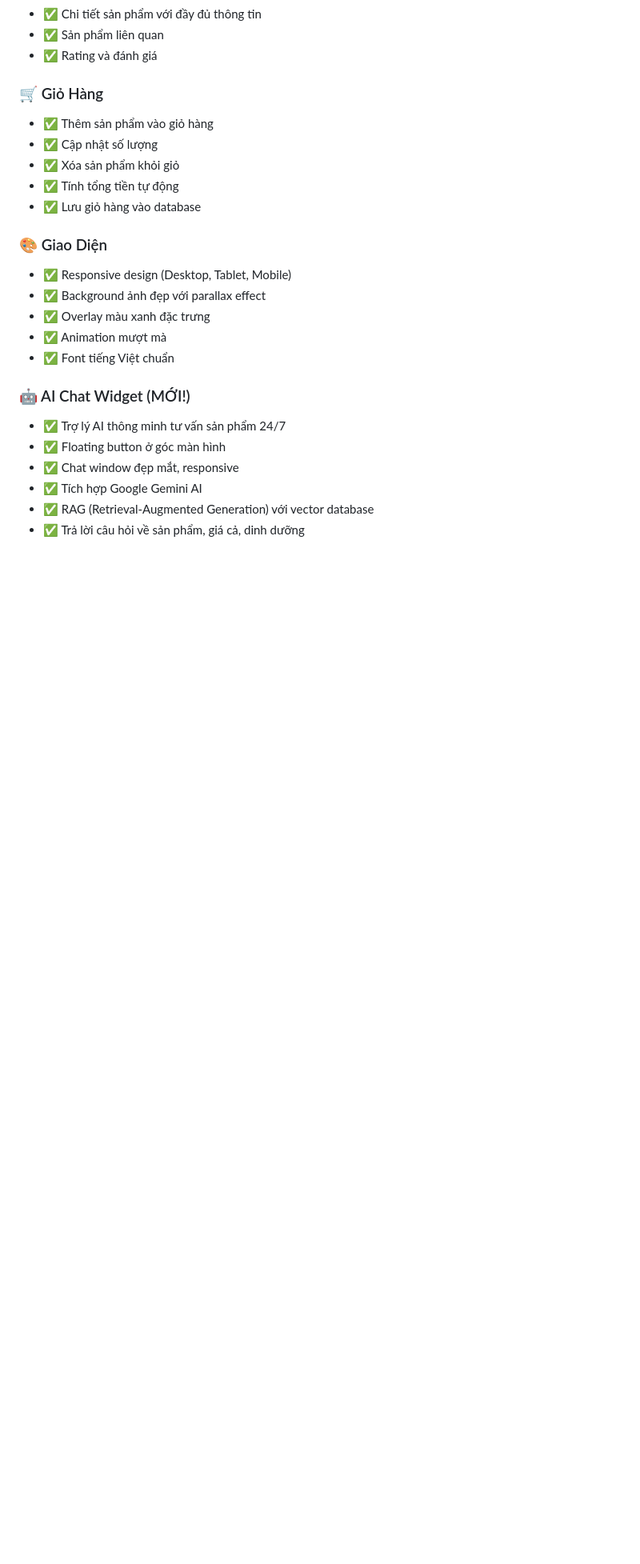
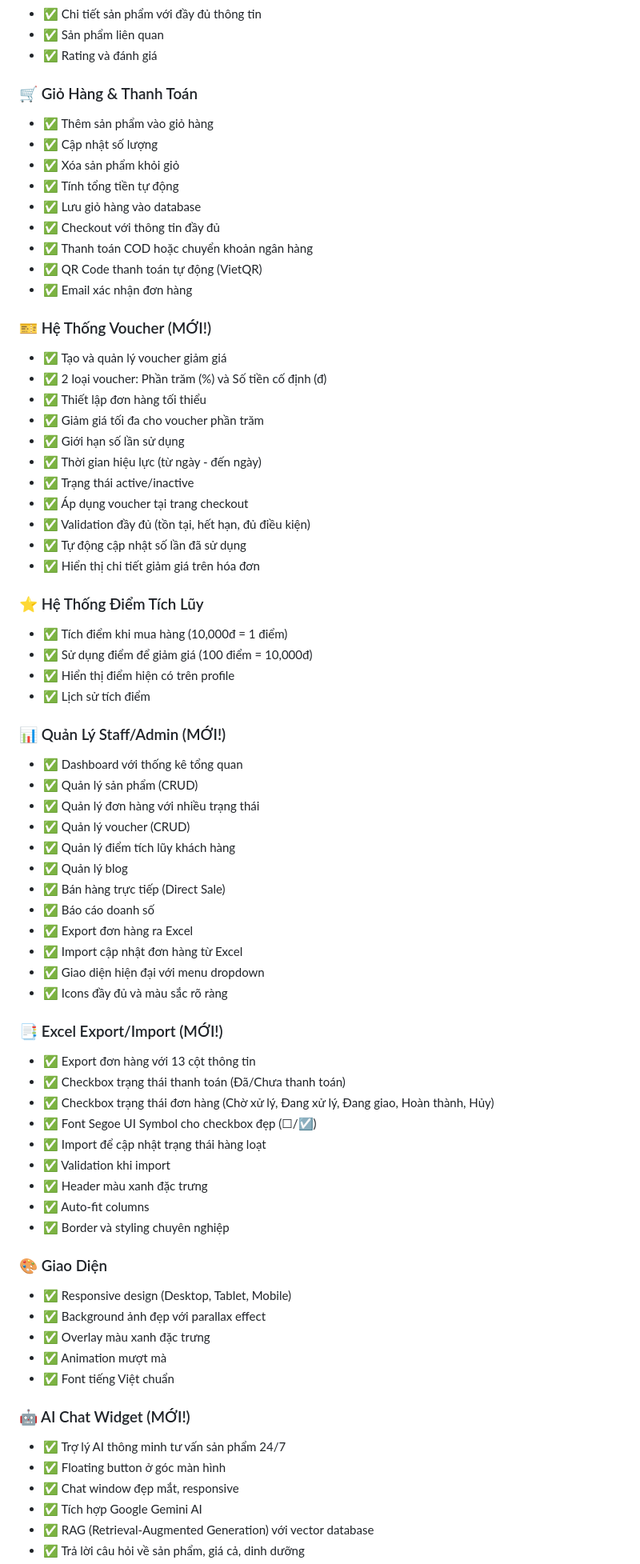
Before and after one commit to Tien263/MocViStore, a Markdown page: README.md, the part around one of its changes. Shown at 80% size. Drawn GitHub-style; blank space fills up the shorter version.

```diff
--- a/README.md
+++ b/README.md
@@ -32,12 +32,60 @@
 - ✅ Sản phẩm liên quan
 - ✅ Rating và đánh giá
 
-### 🛒 Giỏ Hàng
+### 🛒 Giỏ Hàng & Thanh Toán
 - ✅ Thêm sản phẩm vào giỏ hàng
 - ✅ Cập nhật số lượng
 - ✅ Xóa sản phẩm khỏi giỏ
 - ✅ Tính tổng tiền tự động
 - ✅ Lưu giỏ hàng vào database
+- ✅ Checkout với thông tin đầy đủ
+- ✅ Thanh toán COD hoặc chuyển khoản ngân hàng
+- ✅ QR Code thanh toán tự động (VietQR)
+- ✅ Email xác nhận đơn hàng
+
+### 🎫 Hệ Thống Voucher (MỚI!)
+- ✅ Tạo và quản lý voucher giảm giá
+- ✅ 2 loại voucher: Phần trăm (%) và Số tiền cố định (đ)
+- ✅ Thiết lập đơn hàng tối thiểu
+- ✅ Giảm giá tối đa cho voucher phần trăm
+- ✅ Giới hạn số lần sử dụng
+- ✅ Thời gian hiệu lực (từ ngày - đến ngày)
+- ✅ Trạng thái active/inactive
+- ✅ Áp dụng voucher tại trang checkout
+- ✅ Validation đầy đủ (tồn tại, hết hạn, đủ điều kiện)
+- ✅ Tự động cập nhật số lần đã sử dụng
+- ✅ Hiển thị chi tiết giảm giá trên hóa đơn
+
+### ⭐ Hệ Thống Điểm Tích Lũy
+- ✅ Tích điểm khi mua hàng (10,000đ = 1 điểm)
+- ✅ Sử dụng điểm để giảm giá (100 điểm = 10,000đ)
+- ✅ Hiển thị điểm hiện có trên profile
+- ✅ Lịch sử tích điểm
+
+### 📊 Quản Lý Staff/Admin (MỚI!)
+- ✅ Dashboard với thống kê tổng quan
+- ✅ Quản lý sản phẩm (CRUD)
+- ✅ Quản lý đơn hàng với nhiều trạng thái
+- ✅ Quản lý voucher (CRUD)
+- ✅ Quản lý điểm tích lũy khách hàng
+- ✅ Quản lý blog
+- ✅ Bán hàng trực tiếp (Direct Sale)
+- ✅ Báo cáo doanh số
+- ✅ Export đơn hàng ra Excel
+- ✅ Import cập nhật đơn hàng từ Excel
+- ✅ Giao diện hiện đại với menu dropdown
+- ✅ Icons đầy đủ và màu sắc rõ ràng
+
+### 📑 Excel Export/Import (MỚI!)
+- ✅ Export đơn hàng với 13 cột thông tin
+- ✅ Checkbox trạng thái thanh toán (Đã/Chưa thanh toán)
+- ✅ Checkbox trạng thái đơn hàng (Chờ xử lý, Đang xử lý, Đang giao, Hoàn thành, Hủy)
+- ✅ Font Segoe UI Symbol cho checkbox đẹp (☐/☑)
+- ✅ Import để cập nhật trạng thái hàng loạt
+- ✅ Validation khi import
+- ✅ Header màu xanh đặc trưng
+- ✅ Auto-fit columns
+- ✅ Border và styling chuyên nghiệp
 
 ### 🎨 Giao Diện
 - ✅ Responsive design (Desktop, Tablet, Mobile)
```
Also changed, not shown: other parts of README.md (+77 -19 lines).
